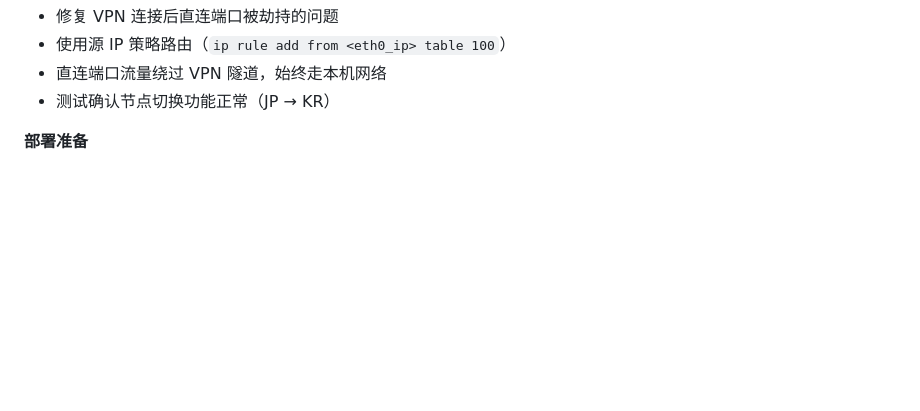
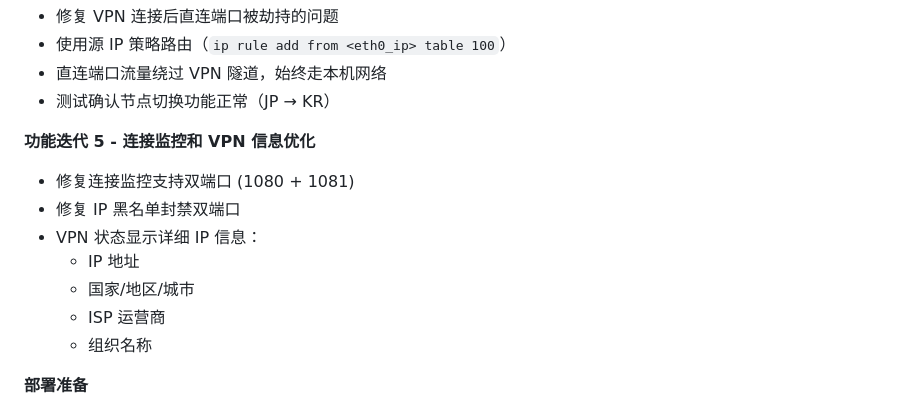
Before and after one commit to c21xdx/s5gate, a Markdown page: NOTE.md, the part around the change. GitHub-like rendering; blank space fills up the shorter version.

Commit message:
Update notes: iteration 5 - connection monitoring and VPN info

```diff
--- a/NOTE.md
+++ b/NOTE.md
@@ -36,6 +36,15 @@ S5Gate 是一个双端口 SOCKS5 代理网关服务，同时提供直连和 VPNG
 - 使用源 IP 策略路由（`ip rule add from <eth0_ip> table 100`）
 - 直连端口流量绕过 VPN 隧道，始终走本机网络
 - 测试确认节点切换功能正常（JP → KR）
+
+**功能迭代 5 - 连接监控和 VPN 信息优化**
+- 修复连接监控支持双端口 (1080 + 1081)
+- 修复 IP 黑名单封禁双端口
+- VPN 状态显示详细 IP 信息：
+  - IP 地址
+  - 国家/地区/城市
+  - ISP 运营商
+  - 组织名称
 
 **部署准备**
 - 添加 GitHub Actions workflow（手动触发）
```
